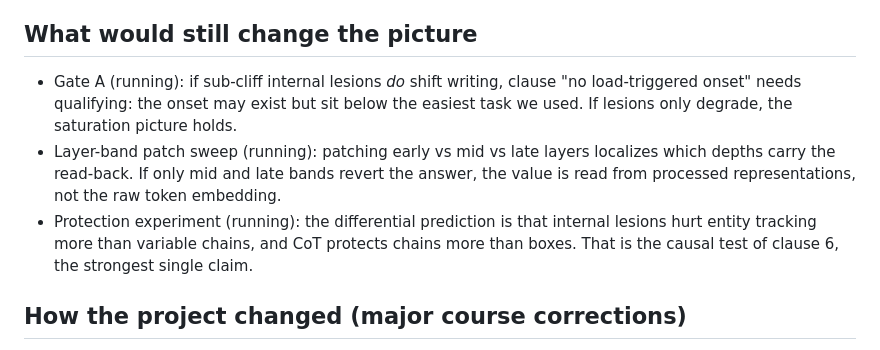
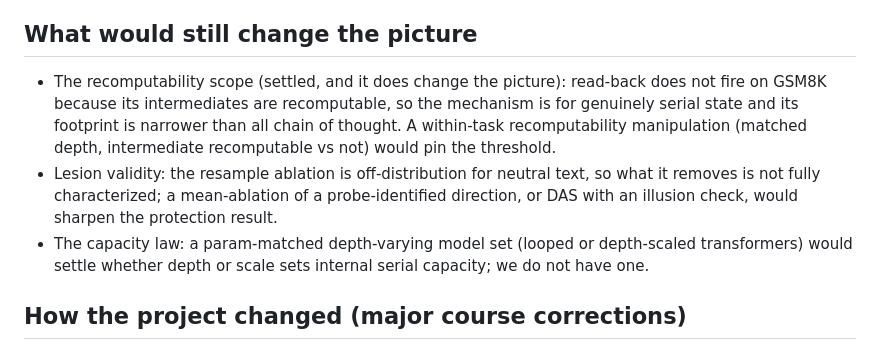
Before and after one commit to lijuliana/CS2881R-HW0, a Markdown page: notes/synthesis.md, the part around the change. GitHub-like rendering.

Commit message:
synthesis: refresh stale 'running' section to settled open-questions (recomputability scope, lesion validity, capacity law)

```diff
--- a/notes/synthesis.md
+++ b/notes/synthesis.md
@@ -30,9 +30,9 @@ Because externalization has no onset, the fittable quantity is the internal seri
 
 ## What would still change the picture
 
-- Gate A (running): if sub-cliff internal lesions *do* shift writing, clause "no load-triggered onset" needs qualifying: the onset may exist but sit below the easiest task we used. If lesions only degrade, the saturation picture holds.
-- Layer-band patch sweep (running): patching early vs mid vs late layers localizes which depths carry the read-back. If only mid and late bands revert the answer, the value is read from processed representations, not the raw token embedding.
-- Protection experiment (running): the differential prediction is that internal lesions hurt entity tracking more than variable chains, and CoT protects chains more than boxes. That is the causal test of clause 6, the strongest single claim.
+- The recomputability scope (settled, and it does change the picture): read-back does not fire on GSM8K because its intermediates are recomputable, so the mechanism is for genuinely serial state and its footprint is narrower than all chain of thought. A within-task recomputability manipulation (matched depth, intermediate recomputable vs not) would pin the threshold.
+- Lesion validity: the resample ablation is off-distribution for neutral text, so what it removes is not fully characterized; a mean-ablation of a probe-identified direction, or DAS with an illusion check, would sharpen the protection result.
+- The capacity law: a param-matched depth-varying model set (looped or depth-scaled transformers) would settle whether depth or scale sets internal serial capacity; we do not have one.
 
 ## How the project changed (major course corrections)
 
```
